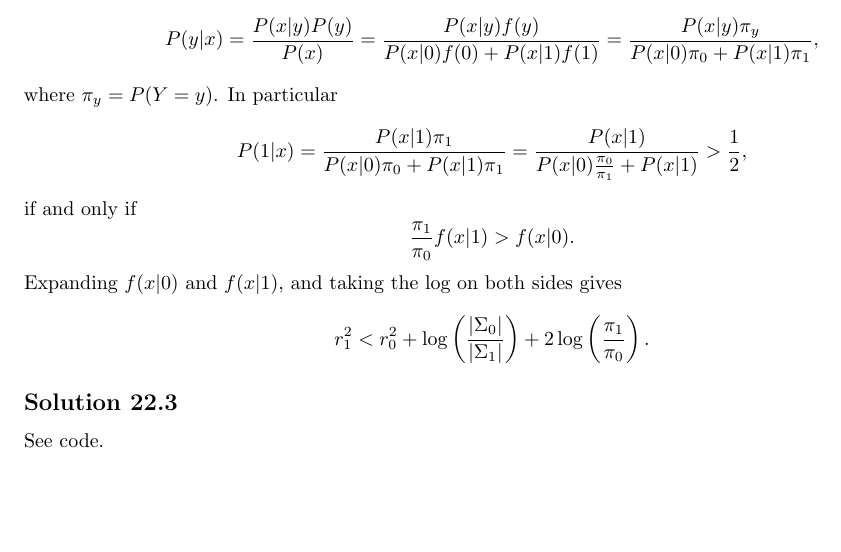
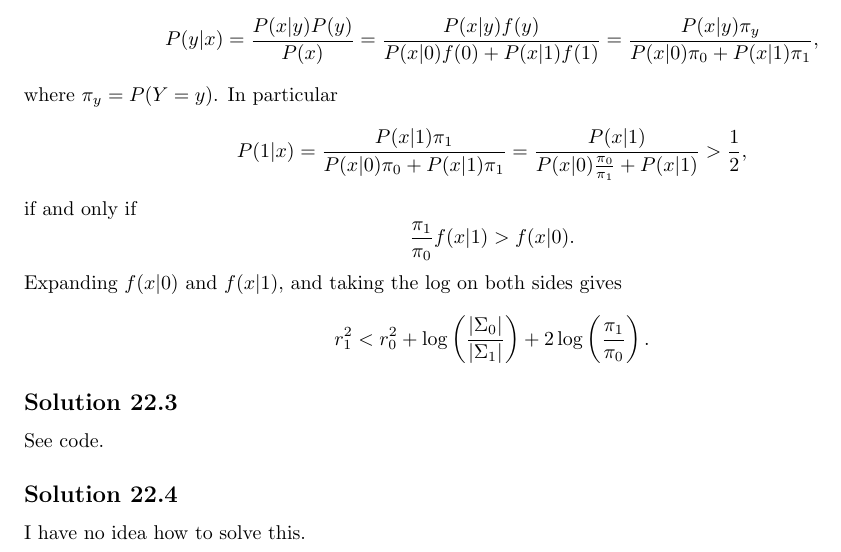
Before and after one commit to noudald/all-of-statistics, a LaTeX document (main.tex, which reads ch22.tex): part of page 73 of 73, cut so that both start at the same text, the shorter picture padded with empty space. Compiled offline with pdfLaTeX.

Commit message:
I really do not understand VC-theory

```diff
--- a/ch22.tex
+++ b/ch22.tex
@@ -38,3 +38,8 @@ Expanding $f(x|0)$ and $f(x|1)$, and taking the log on both sides gives
 \subsection*{Solution 22.3}
 
 See code.
+
+
+\subsection*{Solution 22.4}
+
+I have no idea how to solve this.
```
